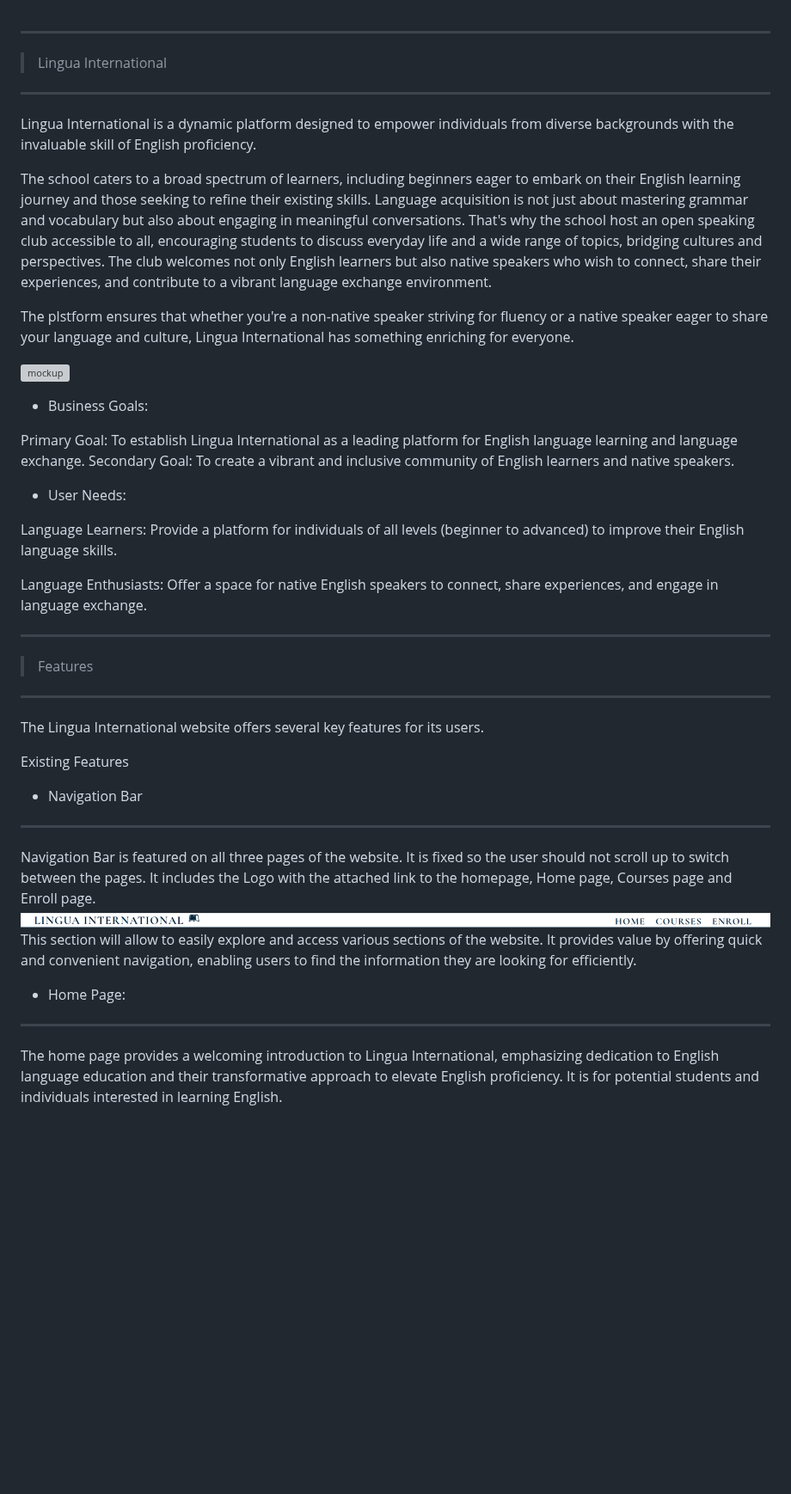
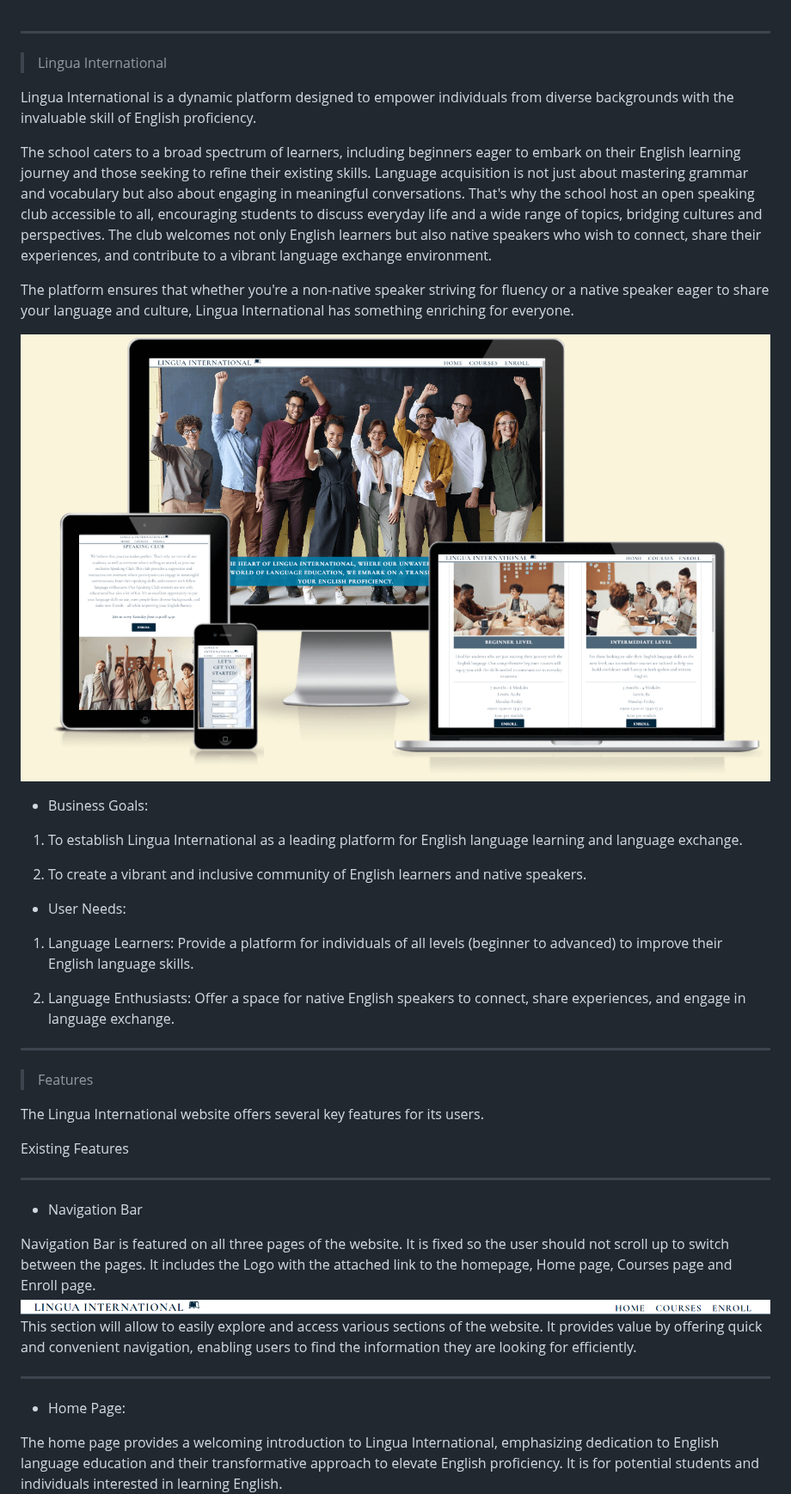
Before and after one commit to MartsyniukOlena/lingua-international, a Markdown page: README.md, the part around one of its changes. Shown at 86% size. Drawn GitHub-style; blank space fills up the shorter version; grey boxes are pictures that could not be loaded.

```diff
--- a/README.md
+++ b/README.md
@@ -1,42 +1,41 @@
 ___
 >Lingua International
-___
+
 Lingua International is a dynamic platform designed to empower individuals from diverse backgrounds with the invaluable skill of English proficiency.
 
 The school caters to a broad spectrum of learners, including beginners eager to embark on their English learning journey and those seeking to refine their existing skills. Language acquisition is not just about mastering grammar and vocabulary but also about engaging in meaningful conversations. That's why the school host an open speaking club accessible to all, encouraging students to discuss everyday life and a wide range of topics, bridging cultures and perspectives. The club welcomes not only English learners but also native speakers who wish to connect, share their experiences, and contribute to a vibrant language exchange environment.
 
-The plstform ensures that whether you're a non-native speaker striving for fluency or a native speaker eager to share your language and culture, Lingua International has something enriching for everyone.
+The platform ensures that whether you're a non-native speaker striving for fluency or a native speaker eager to share your language and culture, Lingua International has something enriching for everyone.
 
-![mockup](media/mockup.png)
+![mockup](readme-media/mockup.png)
 
 - Business Goals:
 
-Primary Goal: To establish Lingua International as a leading platform for English language learning and language exchange.
-Secondary Goal: To create a vibrant and inclusive community of English learners and native speakers.
+1. To establish Lingua International as a leading platform for English language learning and language exchange.
+
+2. To create a vibrant and inclusive community of English learners and native speakers.
 
 - User Needs:
 
-Language Learners: Provide a platform for individuals of all levels (beginner to advanced) to improve their English language skills.
+1. Language Learners: Provide a platform for individuals of all levels (beginner to advanced) to improve their English language skills.
 
-Language Enthusiasts: Offer a space for native English speakers to connect, share experiences, and engage in language exchange.
+2. Language Enthusiasts: Offer a space for native English speakers to connect, share experiences, and engage in language exchange.
 ___
 
 >Features
-___
 
 The Lingua International website offers several key features for its users.
 
 Existing Features
-
+___
 - Navigation Bar
-___
 
 Navigation Bar is featured on all three pages of the website. It is fixed so the user should not scroll up to switch between the pages. It includes the Logo with the attached link to the homepage, Home page, Courses page and Enroll page.
 ![Navigation bar](readme-media/navigation-bar.png)
 This section will allow to easily explore and access various sections of the website. It provides value by offering quick and convenient navigation, enabling users to find the information they are looking for efficiently.
 
+___
 - Home Page:
-___
 
 The home page provides a welcoming introduction to Lingua International, emphasizing dedication to English language education and their transformative approach to elevate English proficiency.
 It is for potential students and individuals interested in learning English.
```
Also changed, not shown: other parts of README.md (+19 -13 lines).
